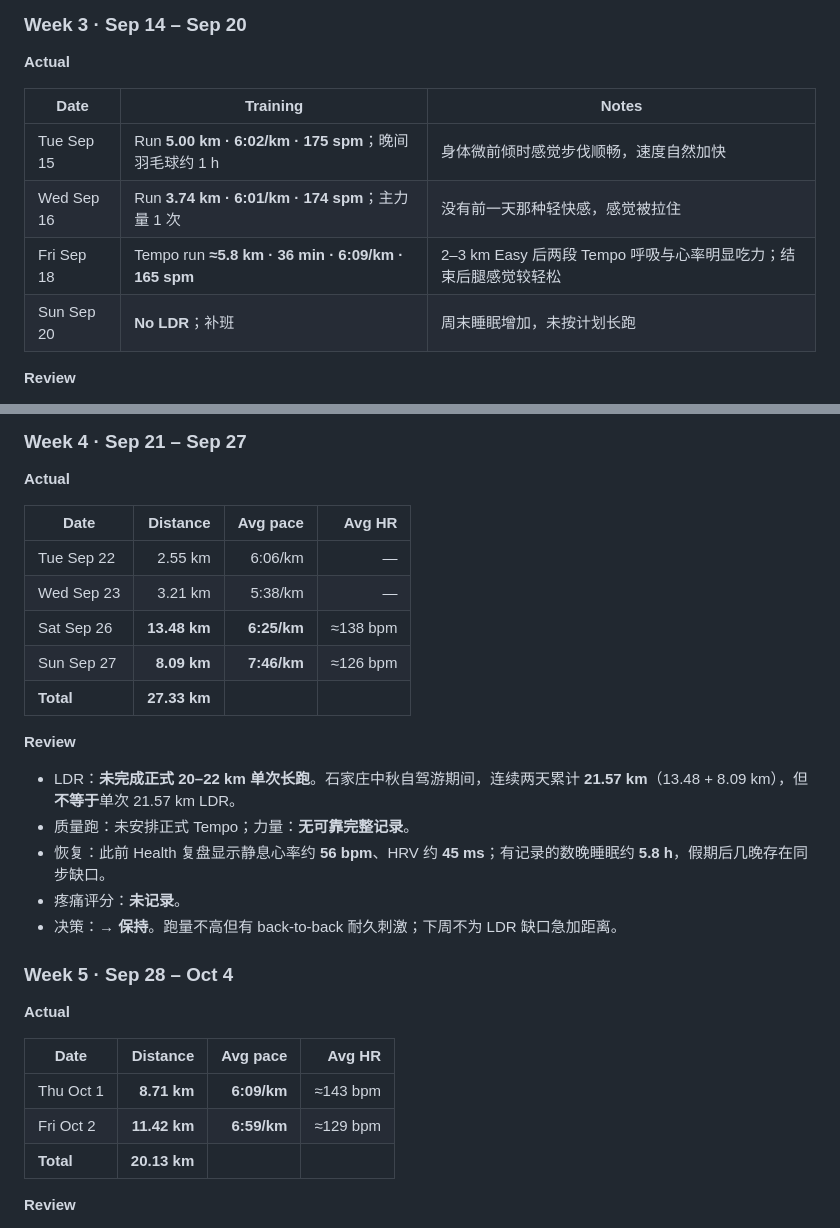
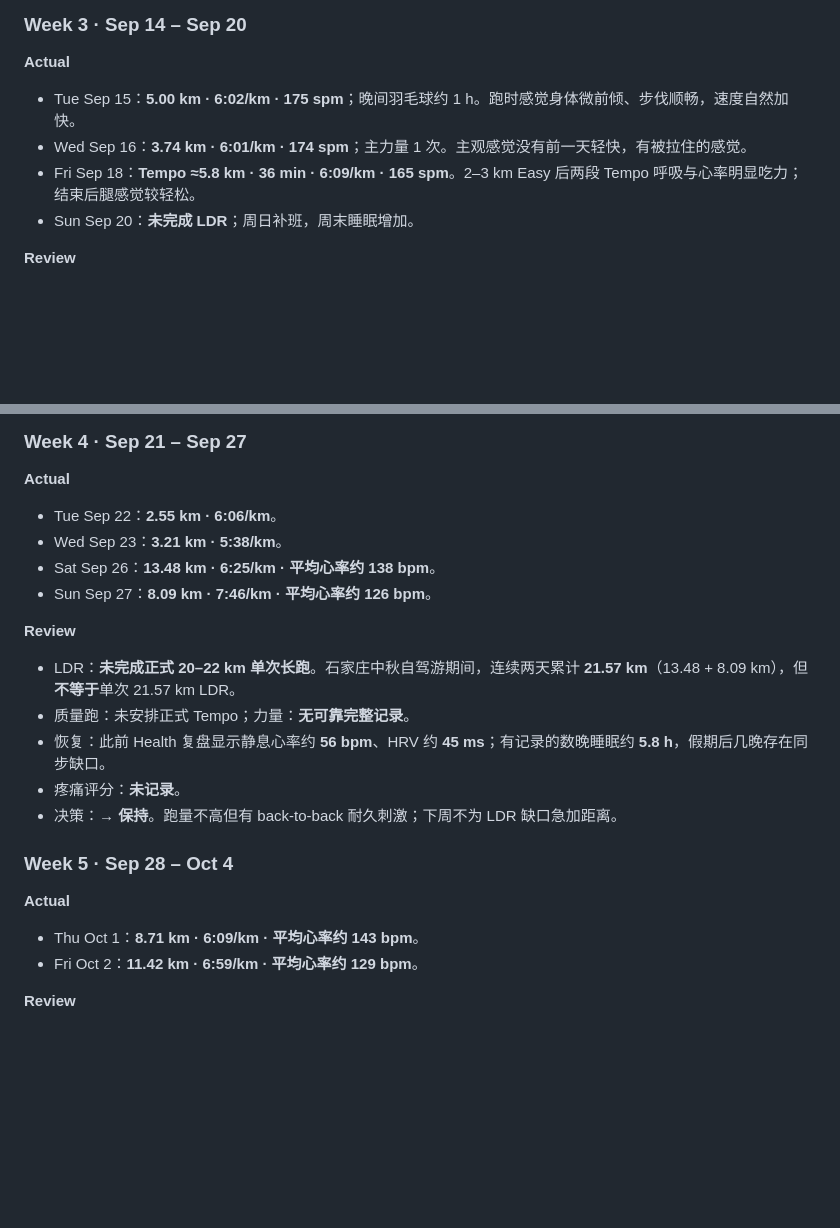
Before and after one commit to puran1218/micro-weekly, a Markdown page: campaigns/tj-2026.md, 2 parts joined by grey strips. GitHub-like rendering; blank space fills up the shorter version.

Commit message:
docs(training): align campaign weekly review entries with existing page style

```diff
--- a/campaigns/tj-2026.md
+++ b/campaigns/tj-2026.md
@@ -187,12 +187,10 @@ W2 重点：① 总跑量不加 ② 把 LDR 提到 17–18 km ③ 保证一次
 
 **Actual**
 
-| Date | Training | Notes |
-| --- | --- | --- |
-| Tue Sep 15 | Run **5.00 km · 6:02/km · 175 spm**；晚间羽毛球约 1 h | 身体微前倾时感觉步伐顺畅，速度自然加快 |
-| Wed Sep 16 | Run **3.74 km · 6:01/km · 174 spm**；主力量 1 次 | 没有前一天那种轻快感，感觉被拉住 |
-| Fri Sep 18 | Tempo run **≈5.8 km · 36 min · 6:09/km · 165 spm** | 2–3 km Easy 后两段 Tempo 呼吸与心率明显吃力；结束后腿感觉较轻松 |
-| Sun Sep 20 | **No LDR**；补班 | 周末睡眠增加，未按计划长跑 |
+- Tue Sep 15：**5.00 km · 6:02/km · 175 spm**；晚间羽毛球约 1 h。跑时感觉身体微前倾、步伐顺畅，速度自然加快。
+- Wed Sep 16：**3.74 km · 6:01/km · 174 spm**；主力量 1 次。主观感觉没有前一天轻快，有被拉住的感觉。
+- Fri Sep 18：**Tempo ≈5.8 km · 36 min · 6:09/km · 165 spm**。2–3 km Easy 后两段 Tempo 呼吸与心率明显吃力；结束后腿感觉较轻松。
+- Sun Sep 20：**未完成 LDR**；周日补班，周末睡眠增加。
 
 **Review**
 
@@ -207,13 +205,10 @@ W2 重点：① 总跑量不加 ② 把 LDR 提到 17–18 km ③ 保证一次
 
 **Actual**
 
-| Date | Distance | Avg pace | Avg HR |
-| --- | ---: | ---: | ---: |
-| Tue Sep 22 | 2.55 km | 6:06/km | — |
-| Wed Sep 23 | 3.21 km | 5:38/km | — |
-| Sat Sep 26 | **13.48 km** | **6:25/km** | ≈138 bpm |
-| Sun Sep 27 | **8.09 km** | **7:46/km** | ≈126 bpm |
-| **Total** | **27.33 km** | | |
+- Tue Sep 22：**2.55 km · 6:06/km**。
+- Wed Sep 23：**3.21 km · 5:38/km**。
+- Sat Sep 26：**13.48 km · 6:25/km · 平均心率约 138 bpm**。
+- Sun Sep 27：**8.09 km · 7:46/km · 平均心率约 126 bpm**。
 
 **Review**
 
@@ -227,11 +222,8 @@ W2 重点：① 总跑量不加 ② 把 LDR 提到 17–18 km ③ 保证一次
 
 **Actual**
 
-| Date | Distance | Avg pace | Avg HR |
-| --- | ---: | ---: | ---: |
-| Thu Oct 1 | **8.71 km** | **6:09/km** | ≈143 bpm |
-| Fri Oct 2 | **11.42 km** | **6:59/km** | ≈129 bpm |
-| **Total** | **20.13 km** | | |
+- Thu Oct 1：**8.71 km · 6:09/km · 平均心率约 143 bpm**。
+- Fri Oct 2：**11.42 km · 6:59/km · 平均心率约 129 bpm**。
 
 **Review**
 
```
